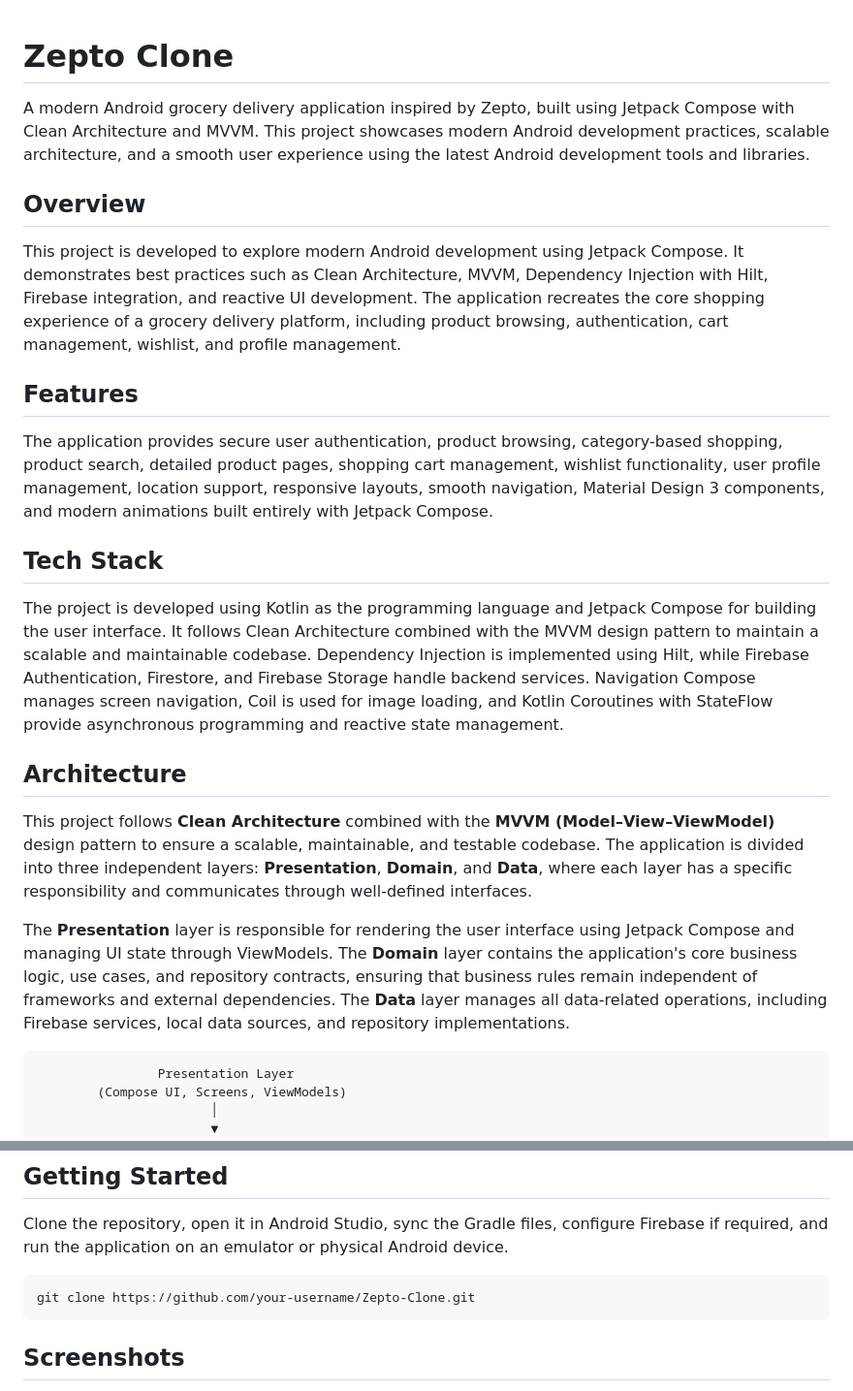
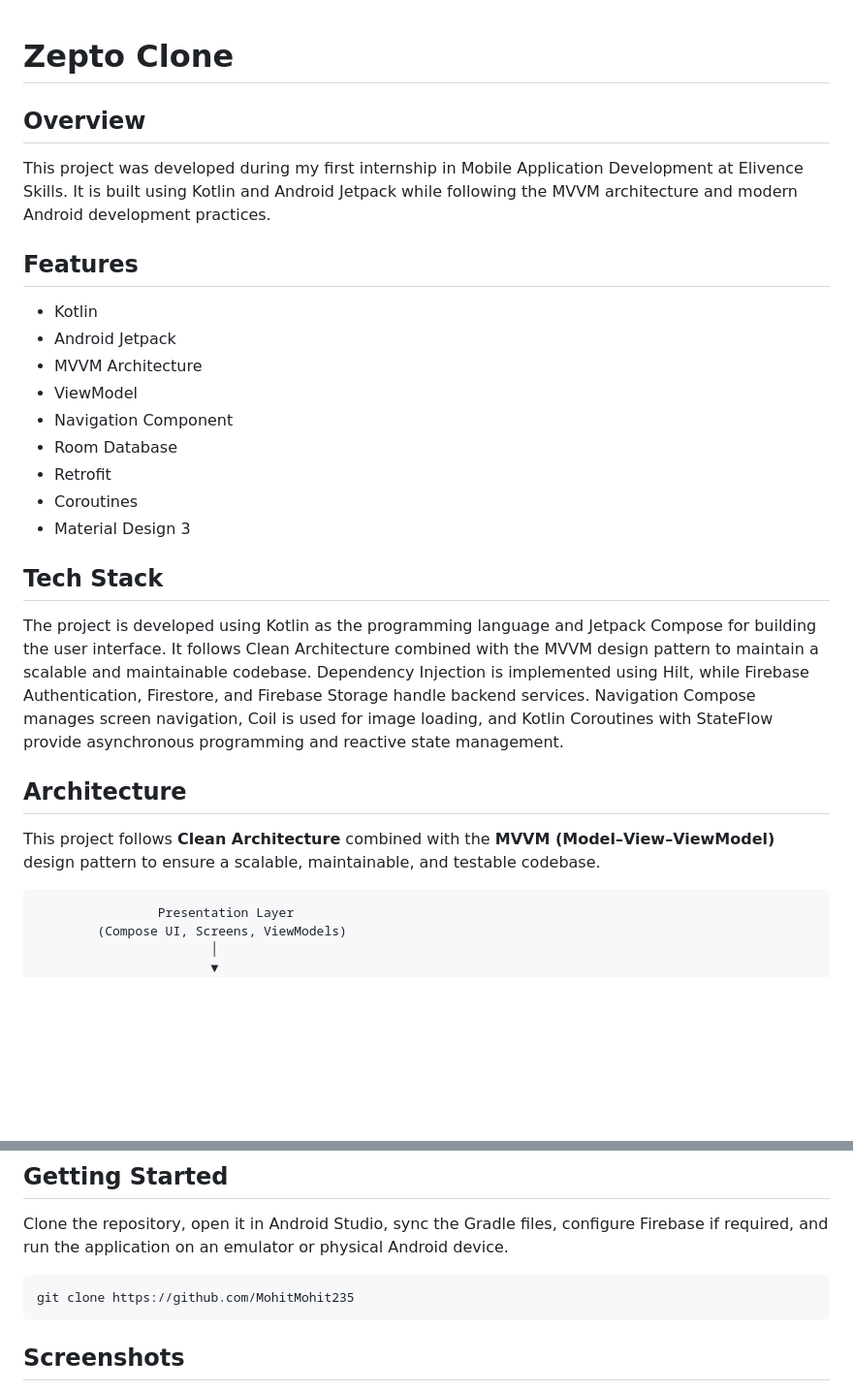
Before and after one commit to MohitMohit235/Zepto-Clone, a Markdown page: README.md, 2 parts joined by grey strips. Shown at 97% size. GitHub-like rendering; blank space fills up the shorter version.

Commit message:
Update README.md
ok

````diff
--- a/README.md
+++ b/README.md
@@ -1,14 +1,20 @@
 # Zepto Clone
-
-A modern Android grocery delivery application inspired by Zepto, built using Jetpack Compose with Clean Architecture and MVVM. This project showcases modern Android development practices, scalable architecture, and a smooth user experience using the latest Android development tools and libraries.
 
 ## Overview
 
-This project is developed to explore modern Android development using Jetpack Compose. It demonstrates best practices such as Clean Architecture, MVVM, Dependency Injection with Hilt, Firebase integration, and reactive UI development. The application recreates the core shopping experience of a grocery delivery platform, including product browsing, authentication, cart management, wishlist, and profile management.
+This project was developed during my first internship in Mobile Application Development at Elivence Skills. It is built using Kotlin and Android Jetpack while following the MVVM architecture and modern Android development practices.
 
 ## Features
 
-The application provides secure user authentication, product browsing, category-based shopping, product search, detailed product pages, shopping cart management, wishlist functionality, user profile management, location support, responsive layouts, smooth navigation, Material Design 3 components, and modern animations built entirely with Jetpack Compose.
+- Kotlin
+- Android Jetpack
+- MVVM Architecture
+- ViewModel
+- Navigation Component
+- Room Database
+- Retrofit
+- Coroutines
+- Material Design 3
 
 ## Tech Stack
 
@@ -16,9 +22,7 @@ The project is developed using Kotlin as the programming language and Jetpack Co
 
 ## Architecture
 
-This project follows **Clean Architecture** combined with the **MVVM (Model–View–ViewModel)** design pattern to ensure a scalable, maintainable, and testable codebase. The application is divided into three independent layers: **Presentation**, **Domain**, and **Data**, where each layer has a specific responsibility and communicates through well-defined interfaces.
-
-The **Presentation** layer is responsible for rendering the user interface using Jetpack Compose and managing UI state through ViewModels. The **Domain** layer contains the application's core business logic, use cases, and repository contracts, ensuring that business rules remain independent of frameworks and external dependencies. The **Data** layer manages all data-related operations, including Firebase services, local data sources, and repository implementations.
+This project follows **Clean Architecture** combined with the **MVVM (Model–View–ViewModel)** design pattern to ensure a scalable, maintainable, and testable codebase.
 
 ```text
                 Presentation Layer
@@ -68,7 +72,7 @@ app
 Clone the repository, open it in Android Studio, sync the Gradle files, configure Firebase if required, and run the application on an emulator or physical Android device.
 
 ```bash
-git clone https://github.com/your-username/Zepto-Clone.git
+git clone https://github.com/MohitMohit235
 ```
 
 ## Screenshots
````
